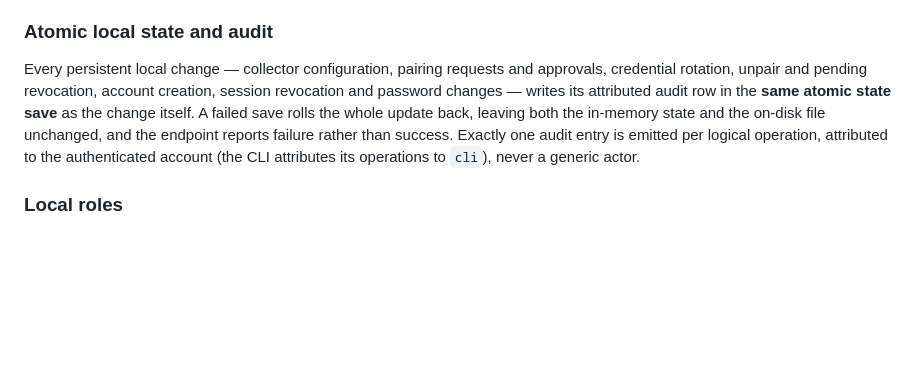
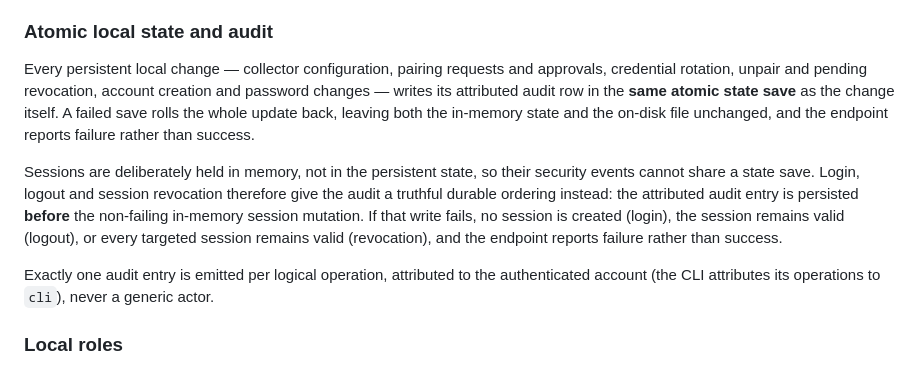
Before and after one commit to watchpost-cv/watchpost-agent, a Markdown page: README.md, the part around the change. Drawn GitHub-style; blank space fills up the shorter version.

Commit message:
Document the durable-ordering guarantee for agent sessions

```diff
--- a/README.md
+++ b/README.md
@@ -92,12 +92,22 @@ creation and is never returned by any API. `WATCHPOST_AGENT_SETUP_TOKEN_TTL`
 
 Every persistent local change — collector configuration, pairing requests and
 approvals, credential rotation, unpair and pending revocation, account
-creation, session revocation and password changes — writes its attributed audit
-row in the **same atomic state save** as the change itself. A failed save rolls
-the whole update back, leaving both the in-memory state and the on-disk file
-unchanged, and the endpoint reports failure rather than success. Exactly one
-audit entry is emitted per logical operation, attributed to the authenticated
-account (the CLI attributes its operations to `cli`), never a generic actor.
+creation and password changes — writes its attributed audit row in the **same
+atomic state save** as the change itself. A failed save rolls the whole update
+back, leaving both the in-memory state and the on-disk file unchanged, and the
+endpoint reports failure rather than success.
+
+Sessions are deliberately held in memory, not in the persistent state, so their
+security events cannot share a state save. Login, logout and session
+revocation therefore give the audit a truthful durable ordering instead: the
+attributed audit entry is persisted **before** the non-failing in-memory
+session mutation. If that write fails, no session is created (login), the
+session remains valid (logout), or every targeted session remains valid
+(revocation), and the endpoint reports failure rather than success.
+
+Exactly one audit entry is emitted per logical operation, attributed to the
+authenticated account (the CLI attributes its operations to `cli`), never a
+generic actor.
 
 ### Local roles
 
```
Also changed, not shown: ARCHITECTURE.md (+13 -7 lines).
